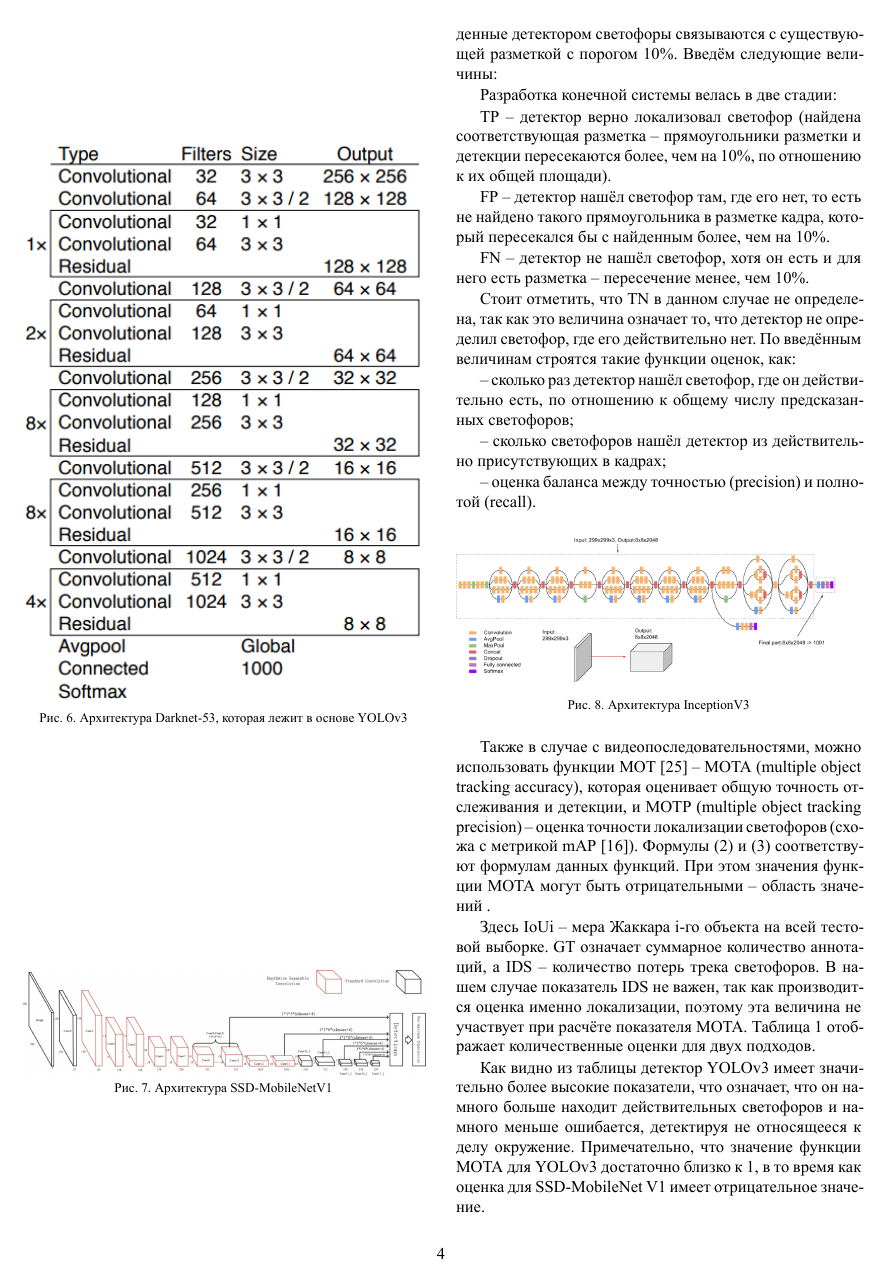
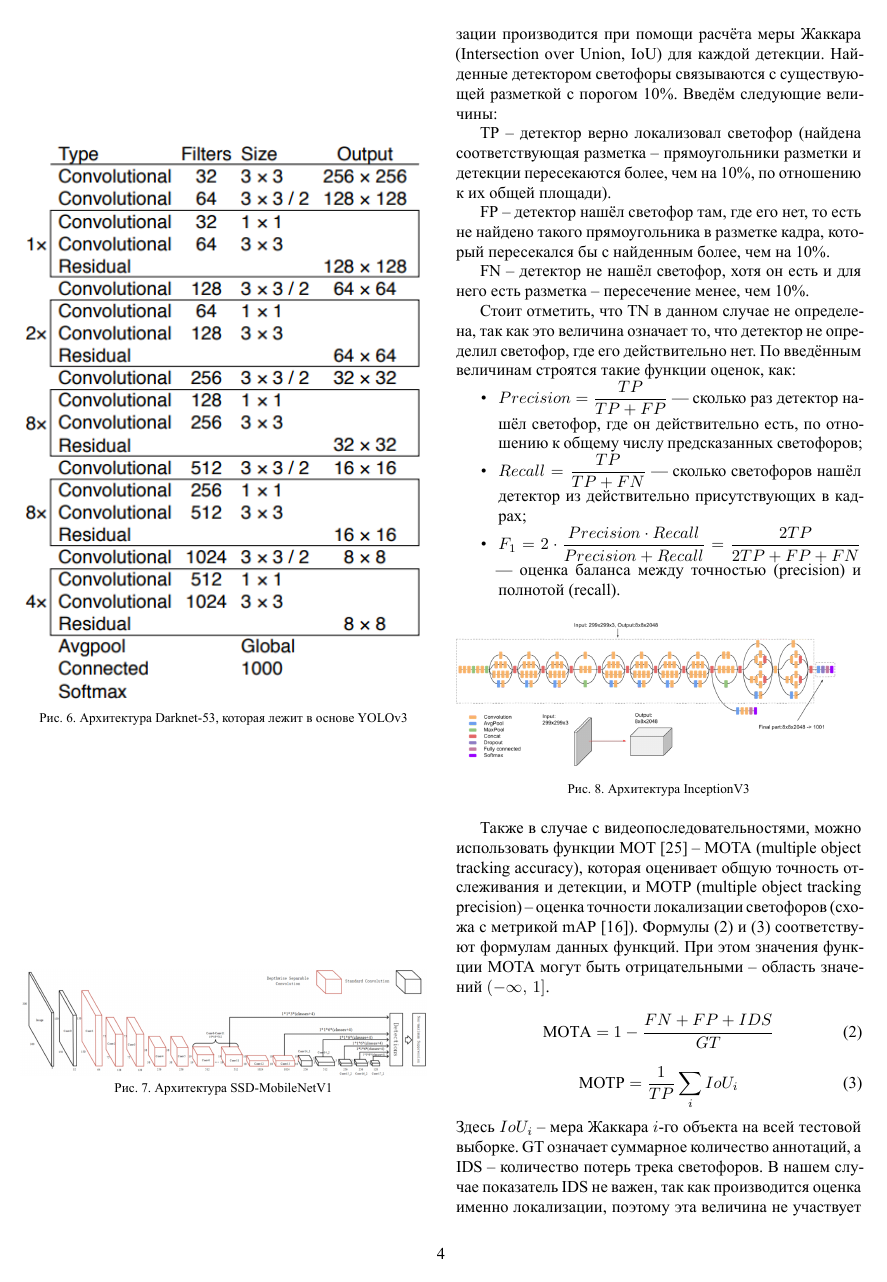
Before and after one commit to hunturek/misis-article-latex, a LaTeX problem sheet (example.tex): page 4 of 6. The pictures show the PDF file example.pdf that the author committed with the source.

Commit message:
Add LaTeX formulas to example and template
Replace Word formula images with native equation environments: mAP (1),
Precision/Recall/F1 in itemize, MOTA (2) and MOTP (3). Extend article.tex
with inline and numbered formula examples.

Co-authored-by: Cursor <cursoragent@cursor.com>

```diff
--- a/example.tex
+++ b/example.tex
@@ -150,8 +153,6 @@ MobileNet [20] – эффективная и более лёгкая архит
 
 Сравним два описанных подхода. Для сравнения используется часть набора данных LISA – 7473 изображения с 18020 размеченными светофорами. Качество работы двух подходов складывается из качества работы локализующей и классифицирующей частей. Оценка локализации производится при помощи расчёта меры Жаккара (Intersection over Union, IoU) для каждой детекции. Найденные детектором светофоры связываются с существующей разметкой с порогом 10\%. Введём следующие величины:
 
-Разработка конечной системы велась в две стадии:
-
 TP – детектор верно локализовал светофор (найдена соответствующая разметка – прямоугольники разметки и детекции пересекаются более, чем на 10\%, по отношению к их общей площади).
 
 FP – детектор нашёл светофор там, где его нет, то есть не найдено такого прямоугольника в разметке кадра, который пересекался бы с найденным более, чем на 10\%.
@@ -160,8 +161,4 @@ FN – детектор не нашёл светофор, хотя он есть
 
 Стоит отметить, что TN в данном случае не определена, так как это величина означает то, что детектор не определил светофор, где его действительно нет. По введённым величинам строятся такие функции оценок, как:
 
-– сколько раз детектор нашёл светофор, где он действительно есть, по отношению к общему числу предсказанных светофоров;
-
-– сколько светофоров нашёл детектор из действительно присутствующих в кадрах;
-
-– оценка баланса между точностью (precision) и полнотой (recall).
+\begin{itemize}
@@ -168,3 +168,4 @@ FN – детектор не нашёл светофор, хотя он есть
+\end{itemize}
 
 \begin{figure}[htbp]
   \centering
@@ -173,9 +174,16 @@ FN – детектор не нашёл светофор, хотя он есть
   \label{fig:8}
 \end{figure}
 
-Также в случае с видеопоследовательностями, можно использовать функции MOT [25] – MOTA (multiple object tracking accuracy), которая оценивает общую точность отслеживания и детекции, и MOTP (multiple object tracking precision) – оценка точности локализации светофоров (схожа с метрикой mAP [16]). Формулы (2) и (3) соответствуют формулам данных функций. При этом значения функции MOTA могут быть отрицательными – область значений .
-
-Здесь IoUi – мера Жаккара i-го объекта на всей тестовой выборке. GT означает суммарное количество аннотаций, а IDS – количество потерь трека светофоров. В нашем случае показатель IDS не важен, так как производится оценка именно локализации, поэтому эта величина не участвует при расчёте показателя MOTA. Таблица 1 отображает количественные оценки для двух подходов.
+Также в случае с видеопоследовательностями, можно использовать функции MOT [25] – MOTA (multiple object tracking accuracy), которая оценивает общую точность отслеживания и детекции, и MOTP (multiple object tracking precision) – оценка точности локализации светофоров (схожа с метрикой mAP [16]). Формулы~\eqref{eq:mota} и~\eqref{eq:motp} соответствуют формулам данных функций. При этом значения функции MOTA могут быть отрицательными – область значений $(-\infty,\, 1]$.
+\begin{equation}
+  \label{eq:mota}
+  \mathrm{MOTA} = 1 - \frac{FN + FP + IDS}{GT}
+\end{equation}
+\begin{equation}
+  \label{eq:motp}
+  \mathrm{MOTP} = \frac{1}{TP}\sum_{i} IoU_i
+\end{equation}
+Здесь $IoU_i$ – мера Жаккара $i$-го объекта на всей тестовой выборке. GT означает суммарное количество аннотаций, а IDS – количество потерь трека светофоров. В нашем случае показатель IDS не важен, так как производится оценка именно локализации, поэтому эта величина не участвует при расчёте показателя MOTA. Таблица 1 отображает количественные оценки для двух подходов.
 
 \begin{table}[htbp]
   \caption{Оценка детектирующей части}
```
Also changed, not shown: article.tex (+6 -3 lines), example.pdf, example.tex (10 more changed lines).
